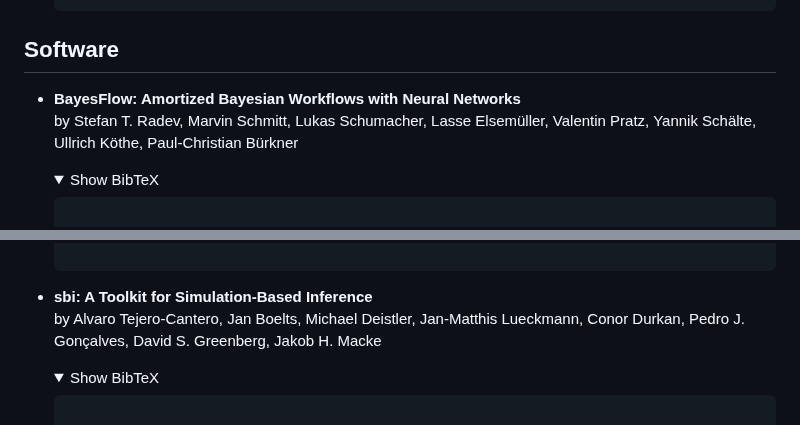
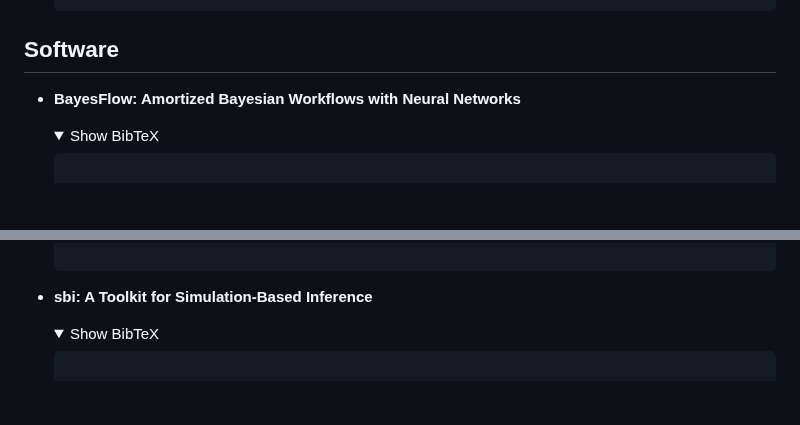
Before and after one commit to bayesflow-org/awesome-amortized-inference, a Markdown page: README.md, 2 parts joined by grey strips. Rendered like a GitHub page; folded sections open; blank space fills up the shorter version.

Commit message:
Update README.md [GH Action]

```diff
--- a/README.md
+++ b/README.md
@@ -122,7 +122,7 @@ We highly recommend checking out the `awesome-neural-sbi` list for more resource
   </pre></details>
 ## Software
 
-- **BayesFlow: Amortized Bayesian Workflows with Neural Networks**<br />by Stefan T. Radev, Marvin Schmitt, Lukas Schumacher, Lasse Elsemüller, Valentin Pratz, Yannik Schälte, Ullrich Köthe, Paul-Christian Bürkner
+- **BayesFlow: Amortized Bayesian Workflows with Neural Networks**
   <details>
   <summary>Show BibTeX</summary>
   <pre><code>
@@ -140,7 +140,7 @@ We highly recommend checking out the `awesome-neural-sbi` list for more resource
   </code>
   </pre></details>
 
-- **sbi: A Toolkit for Simulation-Based Inference**<br />by Alvaro Tejero-Cantero, Jan Boelts, Michael Deistler, Jan-Matthis Lueckmann, Conor Durkan, Pedro J. Gonçalves, David S. Greenberg, Jakob H. Macke
+- **sbi: A Toolkit for Simulation-Based Inference**
   <details>
   <summary>Show BibTeX</summary>
   <pre><code>
```
Also changed, not shown: other parts of README.md (+5 -5 lines).
